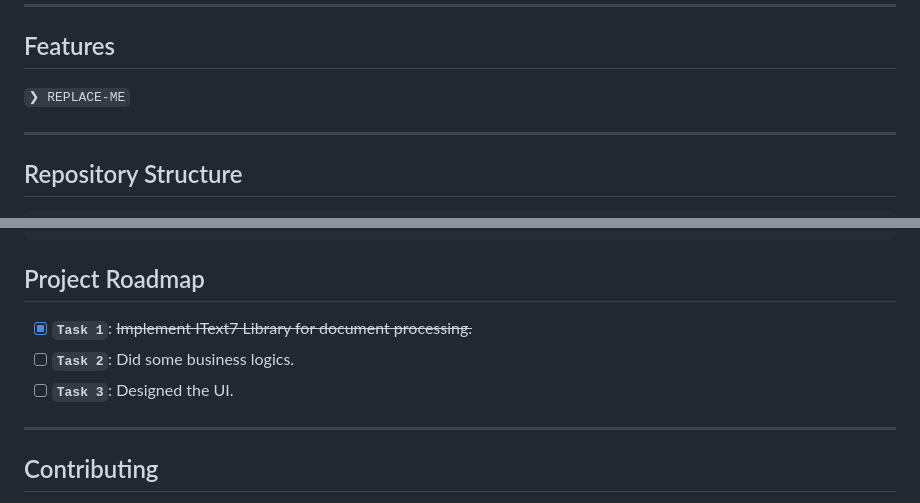
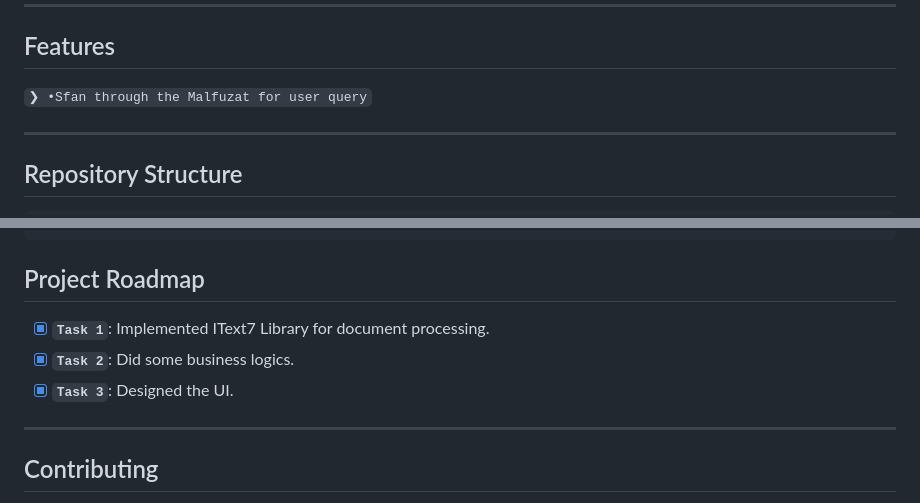
Before and after one commit to intisor/MalfuzatExplorer, a Markdown page: README.md, 2 parts joined by grey strips. Drawn GitHub-style.

```diff
--- a/README.md
+++ b/README.md
@@ -28,7 +28,7 @@
 
 ##  Features
 
-<code>❯ REPLACE-ME</code>
+<code>❯ •Sfan through the Malfuzat for user query</code>
 
 ---
 
@@ -191,9 +191,9 @@ Build the project from source:
 
 ##  Project Roadmap
 
-- [X] **`Task 1`**: <strike>Implement IText7 Library for document processing.</strike>
-- [ ] **`Task 2`**: Did some business logics.
-- [ ] **`Task 3`**: Designed the UI.
+- [X] **`Task 1`**: Implemented IText7 Library for document processing.
+- [X] **`Task 2`**: Did some business logics.
+- [X] **`Task 3`**: Designed the UI.
 
 ---
 
```
Also changed, not shown: other parts of README.md (+1 -1 lines).
